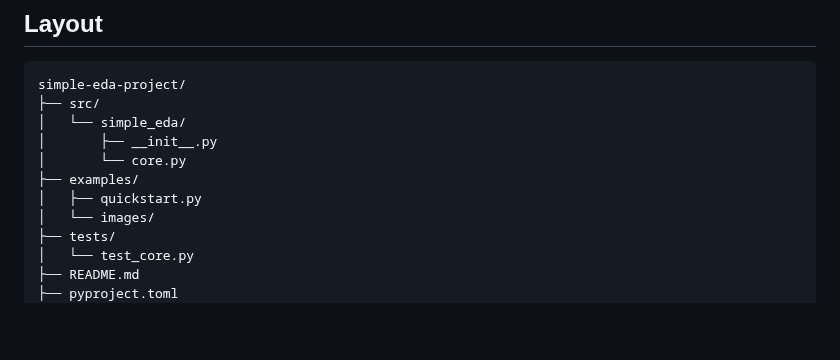
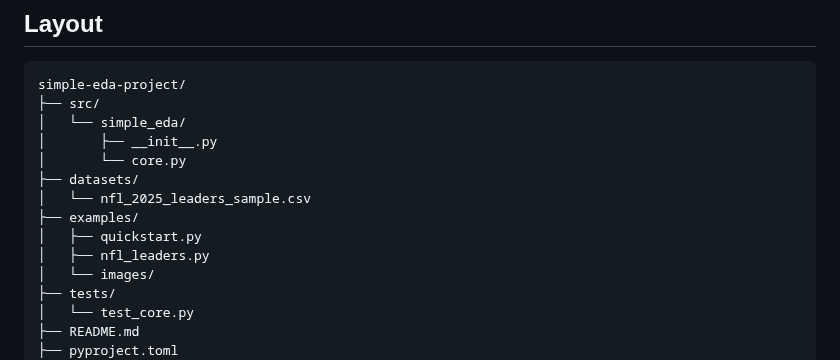
Before and after one commit to Alex-Casella/visualization_library_comms, a Markdown page: README.md, the part around the change. Drawn GitHub-style; blank space fills up the shorter version.

```diff
--- a/README.md
+++ b/README.md
@@ -16,8 +16,11 @@ simple-eda-project/
 │   └── simple_eda/
 │       ├── __init__.py
 │       └── core.py
+├── datasets/
+│   └── nfl_2025_leaders_sample.csv
 ├── examples/
 │   ├── quickstart.py
+│   ├── nfl_leaders.py
 │   └── images/
 ├── tests/
 │   └── test_core.py
```
Also changed, not shown: datasets/README.md (added, +46 -0 lines), examples/README.md (+12 -0 lines), examples/images/nfl_passing_yards.png (added), examples/images/nfl_receiving_yards.png (added), examples/images/nfl_rushing_yards.png (added), examples/images/nfl_sacks.png (added), 2 other files.
